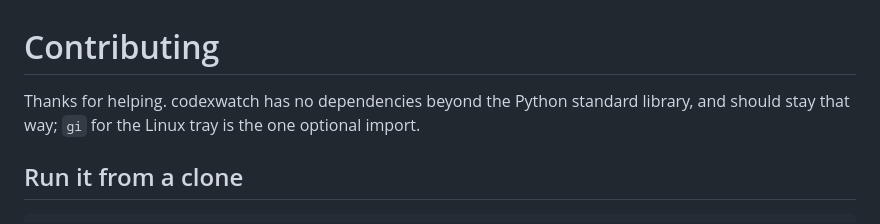
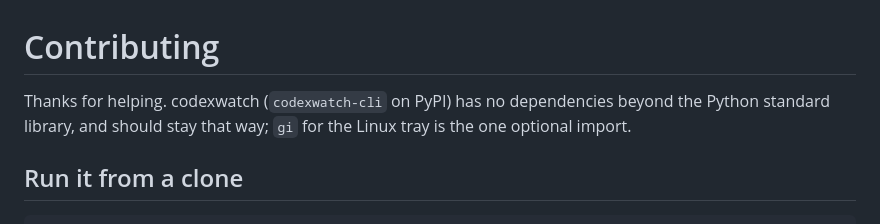
Before and after one commit to psychofict/codexwatch, a Markdown page: CONTRIBUTING.md, the part around the change. Drawn GitHub-style.

```diff
--- a/CONTRIBUTING.md
+++ b/CONTRIBUTING.md
@@ -1,6 +1,6 @@
 # Contributing
 
-Thanks for helping. codexwatch has no dependencies beyond the Python standard library, and should stay that way; `gi` for the Linux tray is the one optional import.
+Thanks for helping. codexwatch (`codexwatch-cli` on PyPI) has no dependencies beyond the Python standard library, and should stay that way; `gi` for the Linux tray is the one optional import.
 
 ## Run it from a clone
 
```
Also changed, not shown: CHANGELOG.md (+1 -1 lines), README.md (+4 -2 lines), assets/cover.png, 3 other files.
